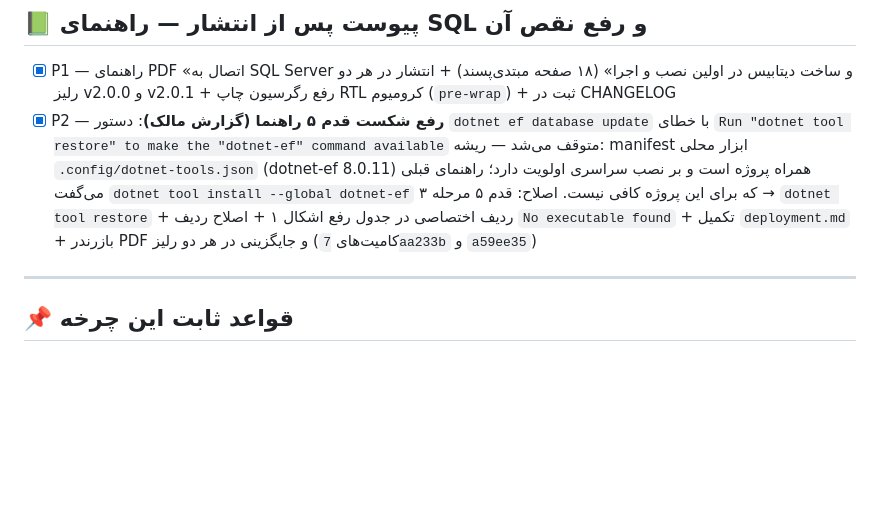
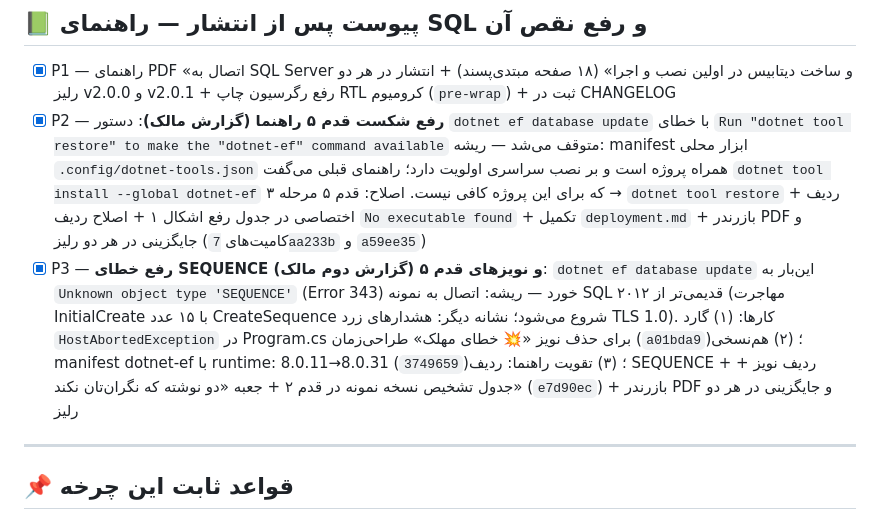
Before and after one commit to pranses2011/Sahand_ClinicPro, a Markdown page: TODO-v2.0.1.md, the part around the change. Drawn GitHub-style; blank space fills up the shorter version.

```diff
--- a/TODO-v2.0.1.md
+++ b/TODO-v2.0.1.md
@@ -42,7 +42,8 @@
 ## 📗 پیوست پس از انتشار — راهنمای SQL و رفع نقص آن
 
 - [x] P1 — راهنمای PDF «اتصال به SQL Server و ساخت دیتابیس در اولین نصب و اجرا» (۱۸ صفحه مبتدی‌پسند) + انتشار در هر دو رلیز v2.0.0 و v2.0.1 + رفع رگرسیون چاپ RTL کرومیوم (`pre-wrap`) + ثبت در CHANGELOG
-- [x] P2 — **رفع شکست قدم ۵ راهنما (گزارش مالک)**: دستور `dotnet ef database update` با خطای `Run "dotnet tool restore" to make the "dotnet-ef" command available` متوقف می‌شد — ریشه: manifest ابزار محلی `.config/dotnet-tools.json` (dotnet-ef 8.0.11) همراه پروژه است و بر نصب سراسری اولویت دارد؛ راهنمای قبلی می‌گفت `dotnet tool install --global dotnet-ef` که برای این پروژه کافی نیست. اصلاح: قدم ۵ مرحله ۳ → `dotnet tool restore` + ردیف اختصاصی در جدول رفع اشکال ۱ + اصلاح ردیف `No executable found` + تکمیل `deployment.md` + بازرندر PDF و جایگزینی در هر دو رلیز (کامیت‌های `7aa233b` و `a59ee35`)
+- [x] P2 — **رفع شکست قدم ۵ راهنما (گزارش مالک)**: دستور `dotnet ef database update` با خطای `Run "dotnet tool restore" to make the "dotnet-ef" command available` متوقف می‌شد — ریشه: manifest ابزار محلی `.config/dotnet-tools.json` همراه پروژه است و بر نصب سراسری اولویت دارد؛ راهنمای قبلی می‌گفت `dotnet tool install --global dotnet-ef` که برای این پروژه کافی نیست. اصلاح: قدم ۵ مرحله ۳ → `dotnet tool restore` + ردیف اختصاصی در جدول رفع اشکال ۱ + اصلاح ردیف `No executable found` + تکمیل `deployment.md` + بازرندر PDF و جایگزینی در هر دو رلیز (کامیت‌های `7aa233b` و `a59ee35`)
+- [x] P3 — **رفع خطای SEQUENCE و نویزهای قدم ۵ (گزارش دوم مالک)**: `dotnet ef database update` این‌بار به `Unknown object type 'SEQUENCE'` (Error 343) خورد — ریشه: اتصال به نمونه SQL قدیمی‌تر از ۲۰۱۲ (مهاجرت InitialCreate با ۱۵ عدد CreateSequence شروع می‌شود؛ نشانه دیگر: هشدارهای زرد TLS 1.0). کارها: (۱) گارد `HostAbortedException` در Program.cs برای حذف نویز «💥 خطای مهلک» طراحی‌زمان (`a01bda9`)؛ (۲) هم‌نسخی manifest dotnet-ef با runtime: 8.0.11→8.0.31 (`3749659`)؛ (۳) تقویت راهنما: ردیف SEQUENCE + ردیف نویز + جدول تشخیص نسخه نمونه در قدم ۲ + جعبه «دو نوشته که نگران‌تان نکند» (`e7d90ec`) + بازرندر PDF و جایگزینی در هر دو رلیز
 
 ---
 
```
Also changed, not shown: CHANGELOG.md (+4 -1 lines).
